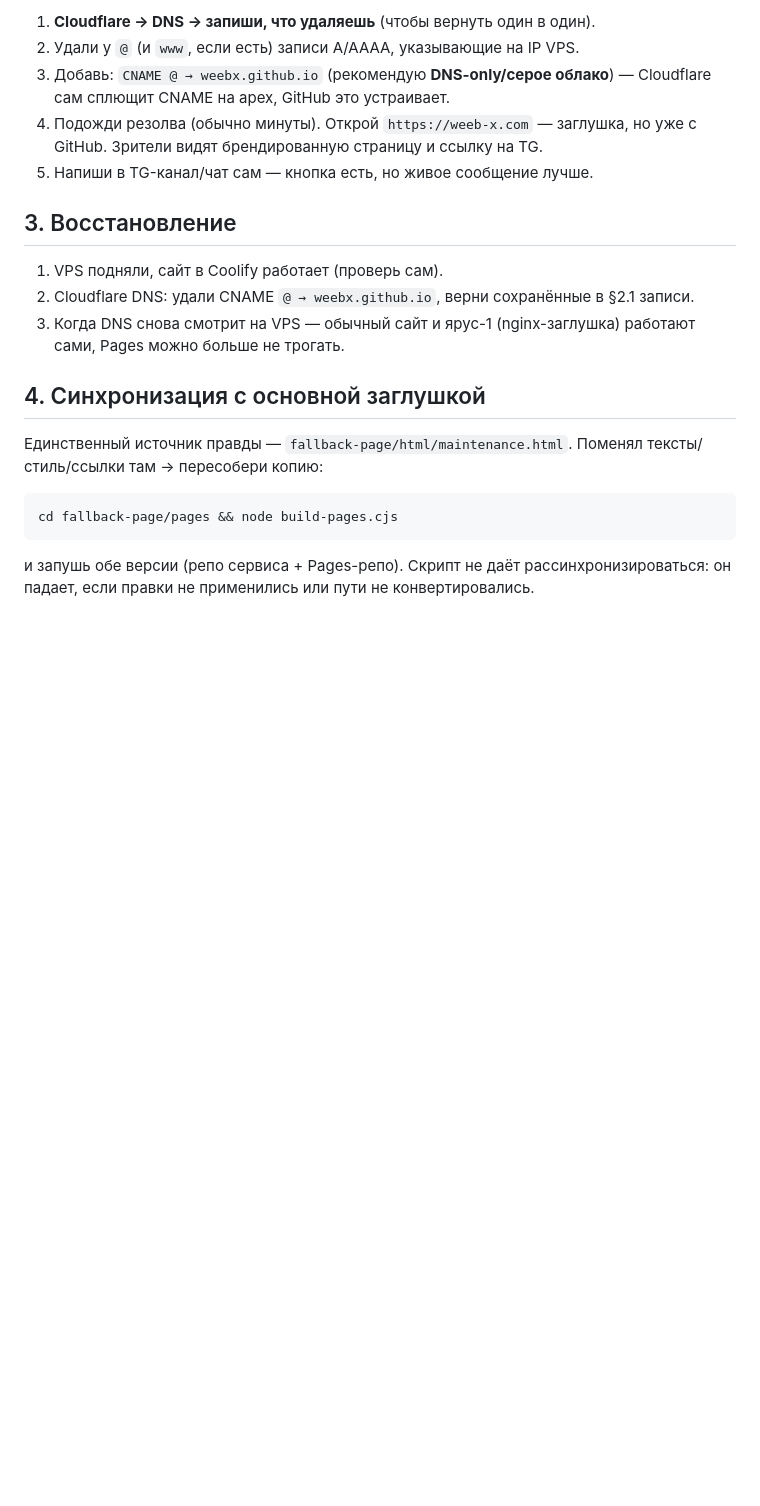
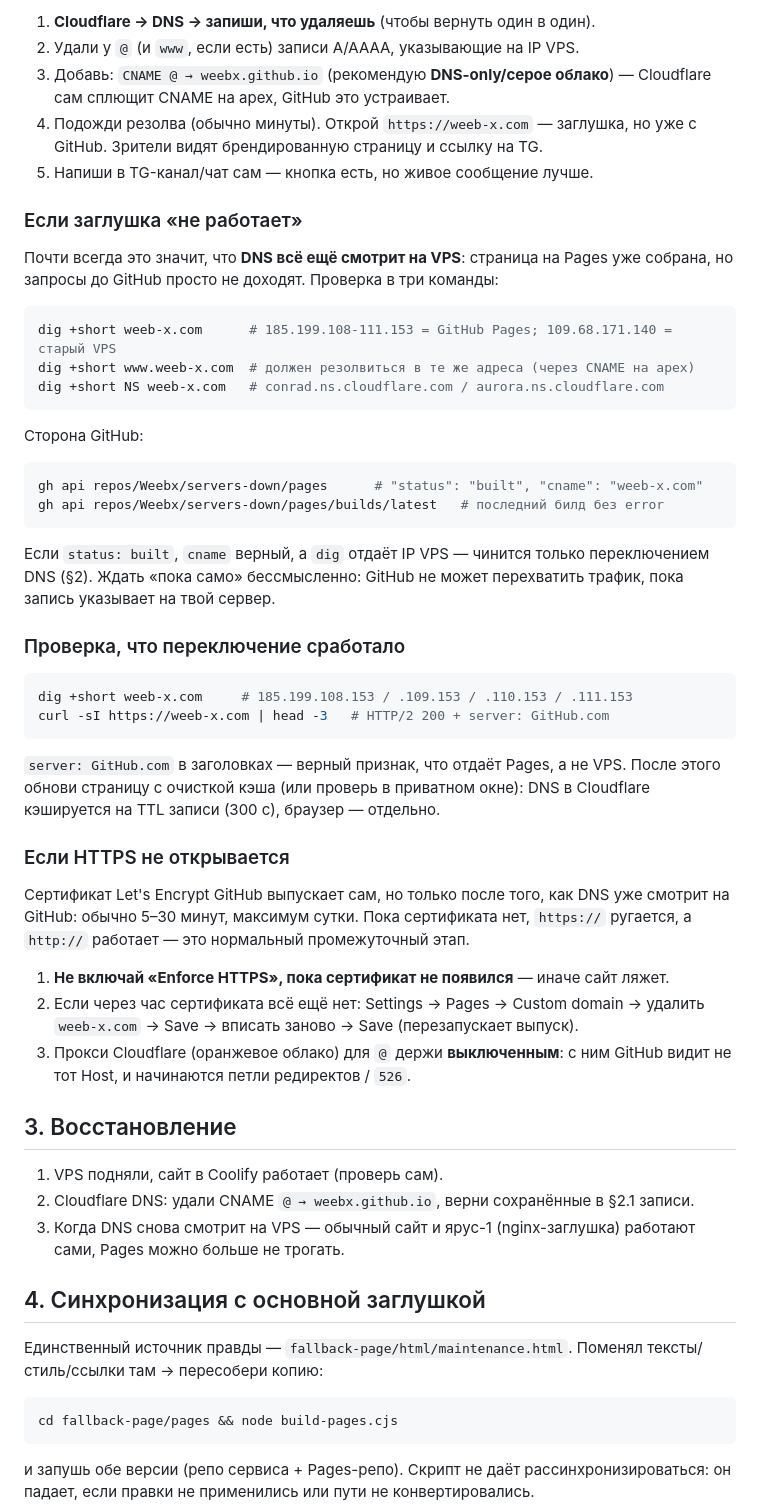
Before and after one commit to Weebx/servers-down, a Markdown page: README.md, the part around the change. GitHub-like rendering; blank space fills up the shorter version.

Commit message:
README: диагностика «заглушка не открывается» — DNS vs Pages vs HTTPS
Co-authored-by: arena-agent <297053741+arena-agent@users.noreply.github.com>

````diff
--- a/README.md
+++ b/README.md
@@ -62,6 +62,51 @@ Pages-копия отличается от основной страницы о
    с GitHub. Зрители видят брендированную страницу и ссылку на TG.
 5. Напиши в TG-канал/чат сам — кнопка есть, но живое сообщение лучше.
 
+### Если заглушка «не работает»
+
+Почти всегда это значит, что **DNS всё ещё смотрит на VPS**: страница на Pages
+уже собрана, но запросы до GitHub просто не доходят. Проверка в три команды:
+
+```bash
+dig +short weeb-x.com      # 185.199.108-111.153 = GitHub Pages; 109.68.171.140 = старый VPS
+dig +short www.weeb-x.com  # должен резолвиться в те же адреса (через CNAME на apex)
+dig +short NS weeb-x.com   # conrad.ns.cloudflare.com / aurora.ns.cloudflare.com
+```
+
+Сторона GitHub:
+
+```bash
+gh api repos/Weebx/servers-down/pages      # "status": "built", "cname": "weeb-x.com"
+gh api repos/Weebx/servers-down/pages/builds/latest   # последний билд без error
+```
+
+Если `status: built`, `cname` верный, а `dig` отдаёт IP VPS — чинится только
+переключением DNS (§2). Ждать «пока само» бессмысленно: GitHub не может
+перехватить трафик, пока запись указывает на твой сервер.
+
+### Проверка, что переключение сработало
+
+```bash
+dig +short weeb-x.com     # 185.199.108.153 / .109.153 / .110.153 / .111.153
+curl -sI https://weeb-x.com | head -3   # HTTP/2 200 + server: GitHub.com
+```
+
+`server: GitHub.com` в заголовках — верный признак, что отдаёт Pages, а не VPS.
+После этого обнови страницу с очисткой кэша (или проверь в приватном окне):
+DNS в Cloudflare кэшируется на TTL записи (300 с), браузер — отдельно.
+
+### Если HTTPS не открывается
+
+Сертификат Let's Encrypt GitHub выпускает сам, но только после того, как DNS уже
+смотрит на GitHub: обычно 5–30 минут, максимум сутки. Пока сертификата нет,
+`https://` ругается, а `http://` работает — это нормальный промежуточный этап.
+
+1. **Не включай «Enforce HTTPS», пока сертификат не появился** — иначе сайт ляжет.
+2. Если через час сертификата всё ещё нет: Settings → Pages → Custom domain →
+   удалить `weeb-x.com` → Save → вписать заново → Save (перезапускает выпуск).
+3. Прокси Cloudflare (оранжевое облако) для `@` держи **выключенным**: с ним
+   GitHub видит не тот Host, и начинаются петли редиректов / `526`.
+
 ## 3. Восстановление
 
 1. VPS подняли, сайт в Coolify работает (проверь сам).
````
